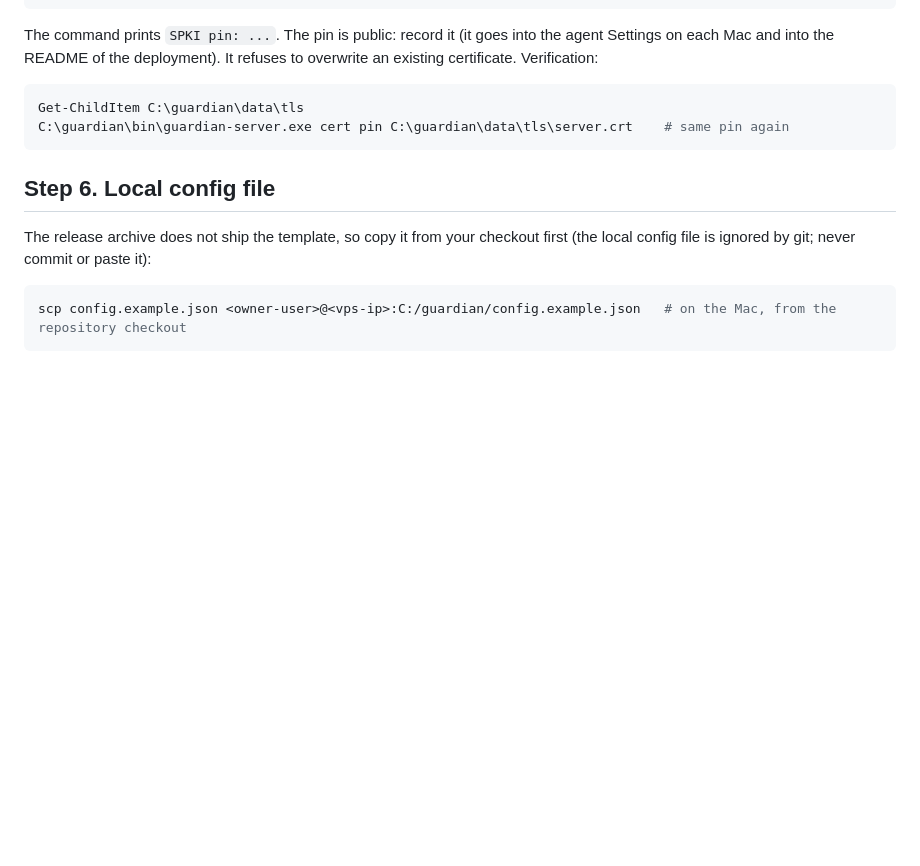
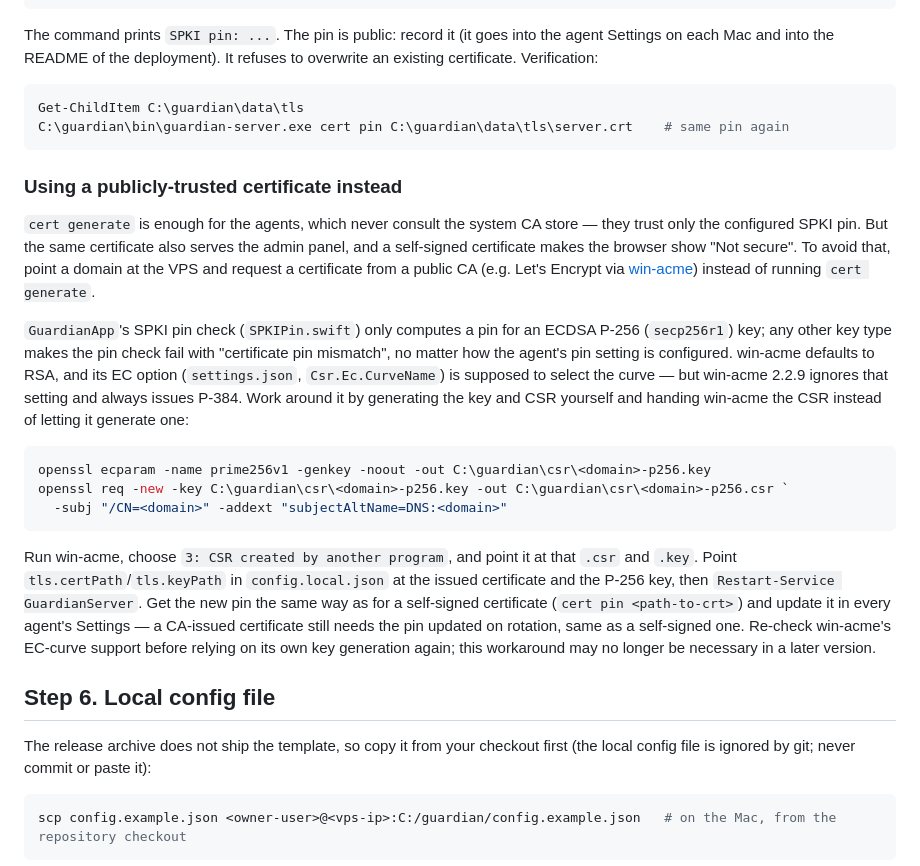
Before and after one commit to EugeneHil/guardian-server, a Markdown page: docs/vps-setup.md, the part around the change. Rendered like a GitHub page; blank space fills up the shorter version.

Commit message:
docs: document the win-acme P-256 workaround for the admin panel certificate (#27)
GuardianApp's SPKI pin check only supports ECDSA P-256 keys, but
win-acme 2.2.9 ignores its Csr.Ec.CurveName setting and always issues
P-384, so a Let's Encrypt certificate requested the normal way breaks
every agent with "certificate pin mismatch". Document generating the
key and CSR with openssl and handing it to win-acme as "CSR created by
another program" instead.

Co-authored-by: Claude Sonnet 5 <noreply@anthropic.com>

````diff
--- a/docs/vps-setup.md
+++ b/docs/vps-setup.md
@@ -267,6 +267,20 @@ Get-ChildItem C:\guardian\data\tls
 C:\guardian\bin\guardian-server.exe cert pin C:\guardian\data\tls\server.crt    # same pin again
 ```
 
+### Using a publicly-trusted certificate instead
+
+`cert generate` is enough for the agents, which never consult the system CA store — they trust only the configured SPKI pin. But the same certificate also serves the admin panel, and a self-signed certificate makes the browser show "Not secure". To avoid that, point a domain at the VPS and request a certificate from a public CA (e.g. Let's Encrypt via [win-acme](https://www.win-acme.com/)) instead of running `cert generate`.
+
+`GuardianApp`'s SPKI pin check (`SPKIPin.swift`) only computes a pin for an ECDSA P-256 (`secp256r1`) key; any other key type makes the pin check fail with "certificate pin mismatch", no matter how the agent's pin setting is configured. win-acme defaults to RSA, and its EC option (`settings.json`, `Csr.Ec.CurveName`) is supposed to select the curve — but win-acme 2.2.9 ignores that setting and always issues P-384. Work around it by generating the key and CSR yourself and handing win-acme the CSR instead of letting it generate one:
+
+```powershell
+openssl ecparam -name prime256v1 -genkey -noout -out C:\guardian\csr\<domain>-p256.key
+openssl req -new -key C:\guardian\csr\<domain>-p256.key -out C:\guardian\csr\<domain>-p256.csr `
+  -subj "/CN=<domain>" -addext "subjectAltName=DNS:<domain>"
+```
+
+Run win-acme, choose `3: CSR created by another program`, and point it at that `.csr` and `.key`. Point `tls.certPath`/`tls.keyPath` in `config.local.json` at the issued certificate and the P-256 key, then `Restart-Service GuardianServer`. Get the new pin the same way as for a self-signed certificate (`cert pin <path-to-crt>`) and update it in every agent's Settings — a CA-issued certificate still needs the pin updated on rotation, same as a self-signed one. Re-check win-acme's EC-curve support before relying on its own key generation again; this workaround may no longer be necessary in a later version.
+
 ## Step 6. Local config file
 
 The release archive does not ship the template, so copy it from your checkout first (the local config file is ignored by git; never commit or paste it):
````
